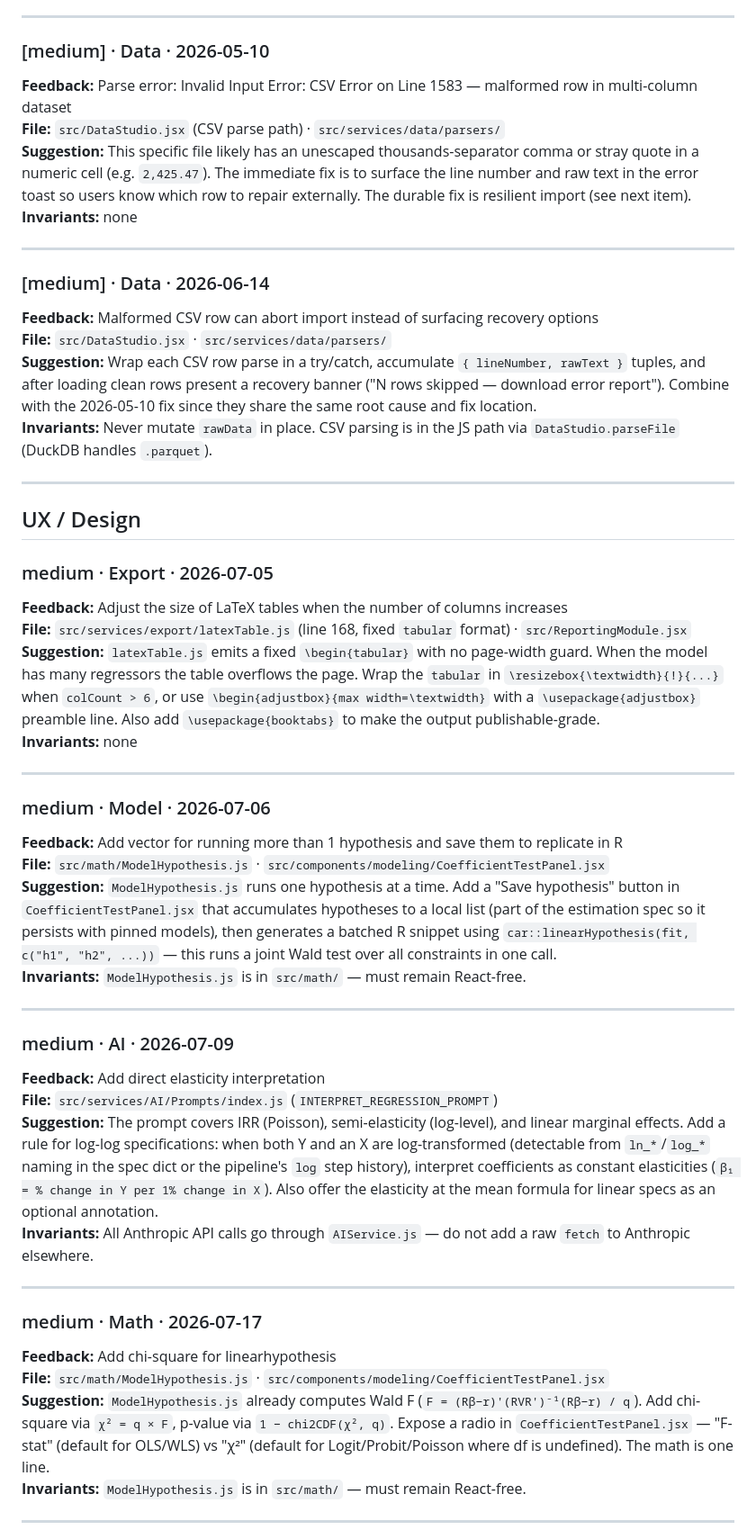
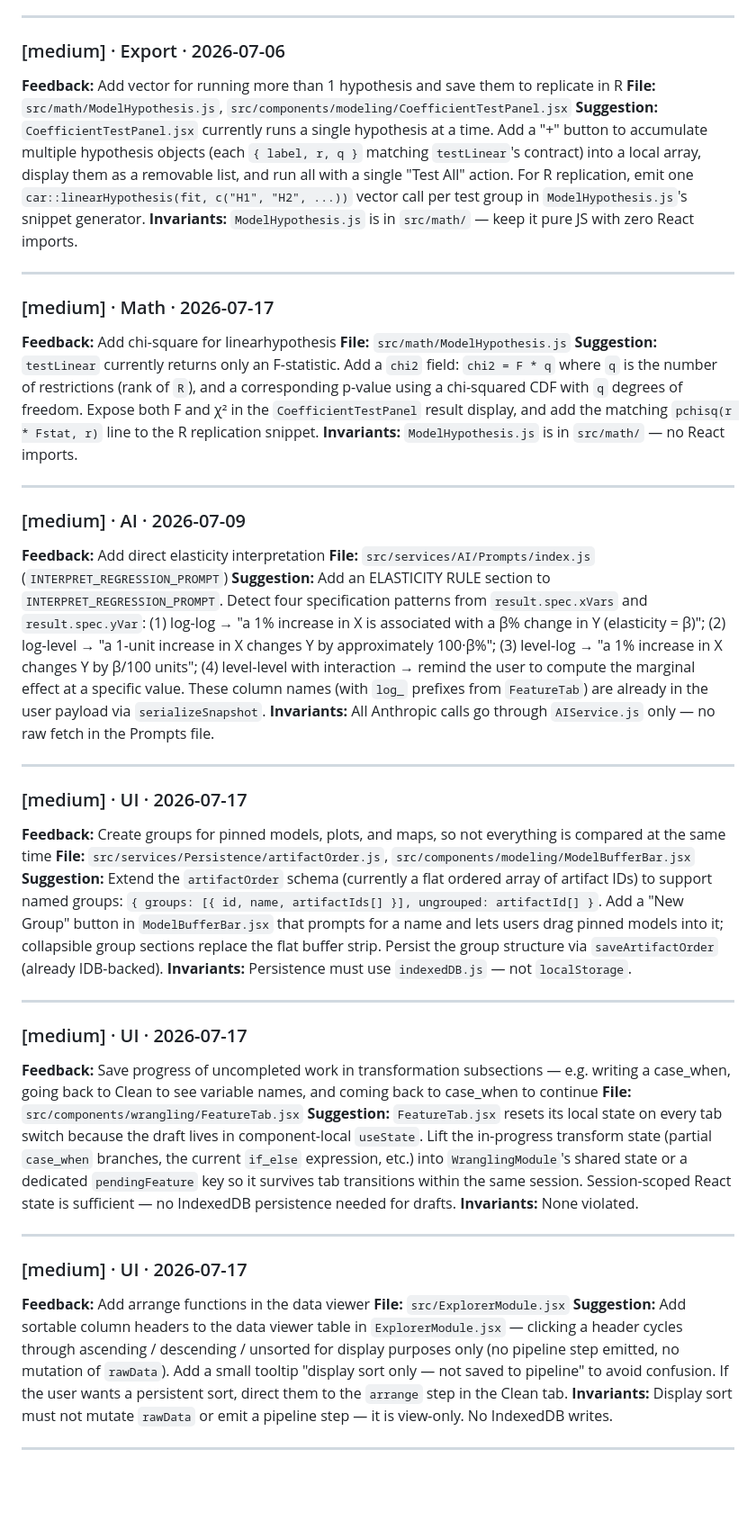
Before and after one commit to 1francom/econsolver, a Markdown page: FeedbackAnalysisReport.md, the part around one of its changes. Shown at 90% size. Drawn GitHub-style; blank space fills up the shorter version.

```diff
--- a/FeedbackAnalysisReport.md
+++ b/FeedbackAnalysisReport.md
@@ -43,53 +52,51 @@ Cross-reference notes: Numerous ClaudeFB.md entries that appeared open (no strik
 
 ---
 
-### [medium] · Data · 2026-05-10
-**Feedback:** Parse error: Invalid Input Error: CSV Error on Line 1583 — malformed row in multi-column dataset
-**File:** `src/DataStudio.jsx` (CSV parse path) · `src/services/data/parsers/`
-**Suggestion:** This specific file likely has an unescaped thousands-separator comma or stray quote in a numeric cell (e.g. `2,425.47`). The immediate fix is to surface the line number and raw text in the error toast so users know which row to repair externally. The durable fix is resilient import (see next item).
-**Invariants:** none
+### [medium] · Export · 2026-07-06
+**Feedback:** Add vector for running more than 1 hypothesis and save them to replicate in R
+**File:** `src/math/ModelHypothesis.js`, `src/components/modeling/CoefficientTestPanel.jsx`
+**Suggestion:** `CoefficientTestPanel.jsx` currently runs a single hypothesis at a time. Add a "+" button to accumulate multiple hypothesis objects (each `{ label, r, q }` matching `testLinear`'s contract) into a local array, display them as a removable list, and run all with a single "Test All" action. For R replication, emit one `car::linearHypothesis(fit, c("H1", "H2", ...))` vector call per test group in `ModelHypothesis.js`'s snippet generator.
+**Invariants:** `ModelHypothesis.js` is in `src/math/` — keep it pure JS with zero React imports.
 
 ---
 
-### [medium] · Data · 2026-06-14
-**Feedback:** Malformed CSV row can abort import instead of surfacing recovery options
-**File:** `src/DataStudio.jsx` · `src/services/data/parsers/`
-**Suggestion:** Wrap each CSV row parse in a try/catch, accumulate `{ lineNumber, rawText }` tuples, and after loading clean rows present a recovery banner ("N rows skipped — download error report"). Combine with the 2026-05-10 fix since they share the same root cause and fix location.
-**Invariants:** Never mutate `rawData` in place. CSV parsing is in the JS path via `DataStudio.parseFile` (DuckDB handles `.parquet`).
+### [medium] · Math · 2026-07-17
+**Feedback:** Add chi-square for linearhypothesis
+**File:** `src/math/ModelHypothesis.js`
+**Suggestion:** `testLinear` currently returns only an F-statistic. Add a `chi2` field: `chi2 = F * q` where `q` is the number of restrictions (rank of `R`), and a corresponding p-value using a chi-squared CDF with `q` degrees of freedom. Expose both F and χ² in the `CoefficientTestPanel` result display, and add the matching `pchisq(r * Fstat, r)` line to the R replication snippet.
+**Invariants:** `ModelHypothesis.js` is in `src/math/` — no React imports.
 
 ---
 
-## UX / Design
-
-### medium · Export · 2026-07-05
-**Feedback:** Adjust the size of LaTeX tables when the number of columns increases
-**File:** `src/services/export/latexTable.js` (line 168, fixed `tabular` format) · `src/ReportingModule.jsx`
-**Suggestion:** `latexTable.js` emits a fixed `\begin{tabular}` with no page-width guard. When the model has many regressors the table overflows the page. Wrap the `tabular` in `\resizebox{\textwidth}{!}{...}` when `colCount > 6`, or use `\begin{adjustbox}{max width=\textwidth}` with a `\usepackage{adjustbox}` preamble line. Also add `\usepackage{booktabs}` to make the output publishable-grade.
-**Invariants:** none
+### [medium] · AI · 2026-07-09
+**Feedback:** Add direct elasticity interpretation
+**File:** `src/services/AI/Prompts/index.js` (`INTERPRET_REGRESSION_PROMPT`)
+**Suggestion:** Add an ELASTICITY RULE section to `INTERPRET_REGRESSION_PROMPT`. Detect four specification patterns from `result.spec.xVars` and `result.spec.yVar`: (1) log-log → "a 1% increase in X is associated with a β% change in Y (elasticity = β)"; (2) log-level → "a 1-unit increase in X changes Y by approximately 100·β%"; (3) level-log → "a 1% increase in X changes Y by β/100 units"; (4) level-level with interaction → remind the user to compute the marginal effect at a specific value. These column names (with `log_` prefixes from `FeatureTab`) are already in the user payload via `serializeSnapshot`.
+**Invariants:** All Anthropic calls go through `AIService.js` only — no raw fetch in the Prompts file.
 
 ---
 
-### medium · Model · 2026-07-06
-**Feedback:** Add vector for running more than 1 hypothesis and save them to replicate in R
-**File:** `src/math/ModelHypothesis.js` · `src/components/modeling/CoefficientTestPanel.jsx`
-**Suggestion:** `ModelHypothesis.js` runs one hypothesis at a time. Add a "Save hypothesis" button in `CoefficientTestPanel.jsx` that accumulates hypotheses to a local list (part of the estimation spec so it persists with pinned models), then generates a batched R snippet using `car::linearHypothesis(fit, c("h1", "h2", ...))` — this runs a joint Wald test over all constraints in one call.
-**Invariants:** `ModelHypothesis.js` is in `src/math/` — must remain React-free.
+### [medium] · UI · 2026-07-17
+**Feedback:** Create groups for pinned models, plots, and maps, so not everything is compared at the same time
+**File:** `src/services/Persistence/artifactOrder.js`, `src/components/modeling/ModelBufferBar.jsx`
+**Suggestion:** Extend the `artifactOrder` schema (currently a flat ordered array of artifact IDs) to support named groups: `{ groups: [{ id, name, artifactIds[] }], ungrouped: artifactId[] }`. Add a "New Group" button in `ModelBufferBar.jsx` that prompts for a name and lets users drag pinned models into it; collapsible group sections replace the flat buffer strip. Persist the group structure via `saveArtifactOrder` (already IDB-backed).
+**Invariants:** Persistence must use `indexedDB.js` — not `localStorage`.
 
 ---
 
-### medium · AI · 2026-07-09
-**Feedback:** Add direct elasticity interpretation
-**File:** `src/services/AI/Prompts/index.js` (`INTERPRET_REGRESSION_PROMPT`)
-**Suggestion:** The prompt covers IRR (Poisson), semi-elasticity (log-level), and linear marginal effects. Add a rule for log-log specifications: when both Y and an X are log-transformed (detectable from `ln_*`/`log_*` naming in the spec dict or the pipeline's `log` step history), interpret coefficients as constant elasticities (`β₁ = % change in Y per 1% change in X`). Also offer the elasticity at the mean formula for linear specs as an optional annotation.
-**Invariants:** All Anthropic API calls go through `AIService.js` — do not add a raw `fetch` to Anthropic elsewhere.
+### [medium] · UI · 2026-07-17
+**Feedback:** Save progress of uncompleted work in transformation subsections — e.g. writing a case_when, going back to Clean to see variable names, and coming back to case_when to continue
+**File:** `src/components/wrangling/FeatureTab.jsx`
+**Suggestion:** `FeatureTab.jsx` resets its local state on every tab switch because the draft lives in component-local `useState`. Lift the in-progress transform state (partial `case_when` branches, the current `if_else` expression, etc.) into `WranglingModule`'s shared state or a dedicated `pendingFeature` key so it survives tab transitions within the same session. Session-scoped React state is sufficient — no IndexedDB persistence needed for drafts.
+**Invariants:** None violated.
 
 ---
 
-### medium · Math · 2026-07-17
-**Feedback:** Add chi-square for linearhypothesis
-**File:** `src/math/ModelHypothesis.js` · `src/components/modeling/CoefficientTestPanel.jsx`
-**Suggestion:** `ModelHypothesis.js` already computes Wald F (`F = (Rβ−r)'(RVR')⁻¹(Rβ−r) / q`). Add chi-square via `χ² = q × F`, p-value via `1 − chi2CDF(χ², q)`. Expose a radio in `CoefficientTestPanel.jsx` — "F-stat" (default for OLS/WLS) vs "χ²" (default for Logit/Probit/Poisson where df is undefined). The math is one line.
-**Invariants:** `ModelHypothesis.js` is in `src/math/` — must remain React-free.
+### [medium] · UI · 2026-07-17
+**Feedback:** Add arrange functions in the data viewer
+**File:** `src/ExplorerModule.jsx`
+**Suggestion:** Add sortable column headers to the data viewer table in `ExplorerModule.jsx` — clicking a header cycles through ascending / descending / unsorted for display purposes only (no pipeline step emitted, no mutation of `rawData`). Add a small tooltip "display sort only — not saved to pipeline" to avoid confusion. If the user wants a persistent sort, direct them to the `arrange` step in the Clean tab.
+**Invariants:** Display sort must not mutate `rawData` or emit a pipeline step — it is view-only. No IndexedDB writes.
 
 ---
 
```
Also changed, not shown: other parts of FeedbackAnalysisReport.md (+128 -136 lines).
